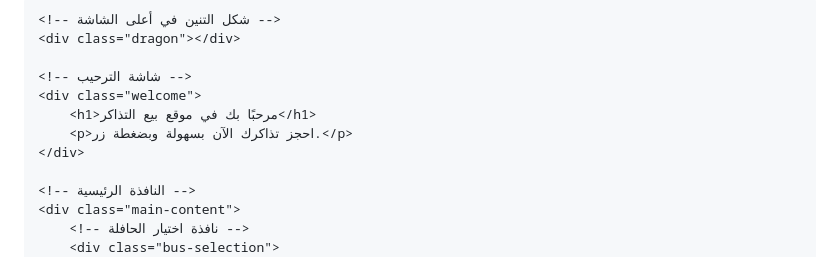
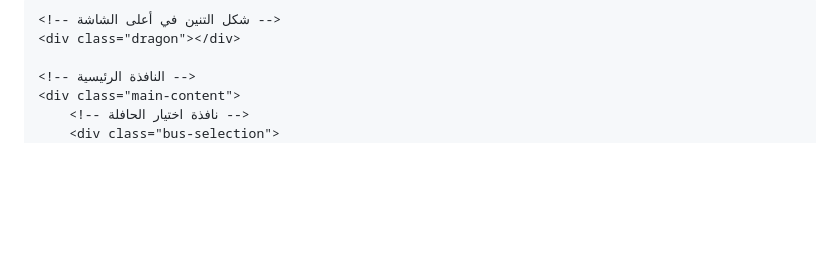
Before and after one commit to Nadjibbenayach/nadjibbenayach.github.io, a Markdown page: README.md, the part around the change printed below. Rendered like a GitHub page; blank space fills up the shorter version.

```diff
--- a/README.md
+++ b/README.md
@@ -155,12 +152,6 @@
 
     <!-- شكل التنين في أعلى الشاشة -->
     <div class="dragon"></div>
-
-    <!-- شاشة الترحيب -->
-    <div class="welcome">
-        <h1>مرحبًا بك في موقع بيع التذاكر</h1>
-        <p>احجز تذاكرك الآن بسهولة وبضغطة زر.</p>
-    </div>
 
     <!-- النافذة الرئيسية -->
     <div class="main-content">
```
Also changed, not shown: other parts of README.md (+17 -30 lines).
